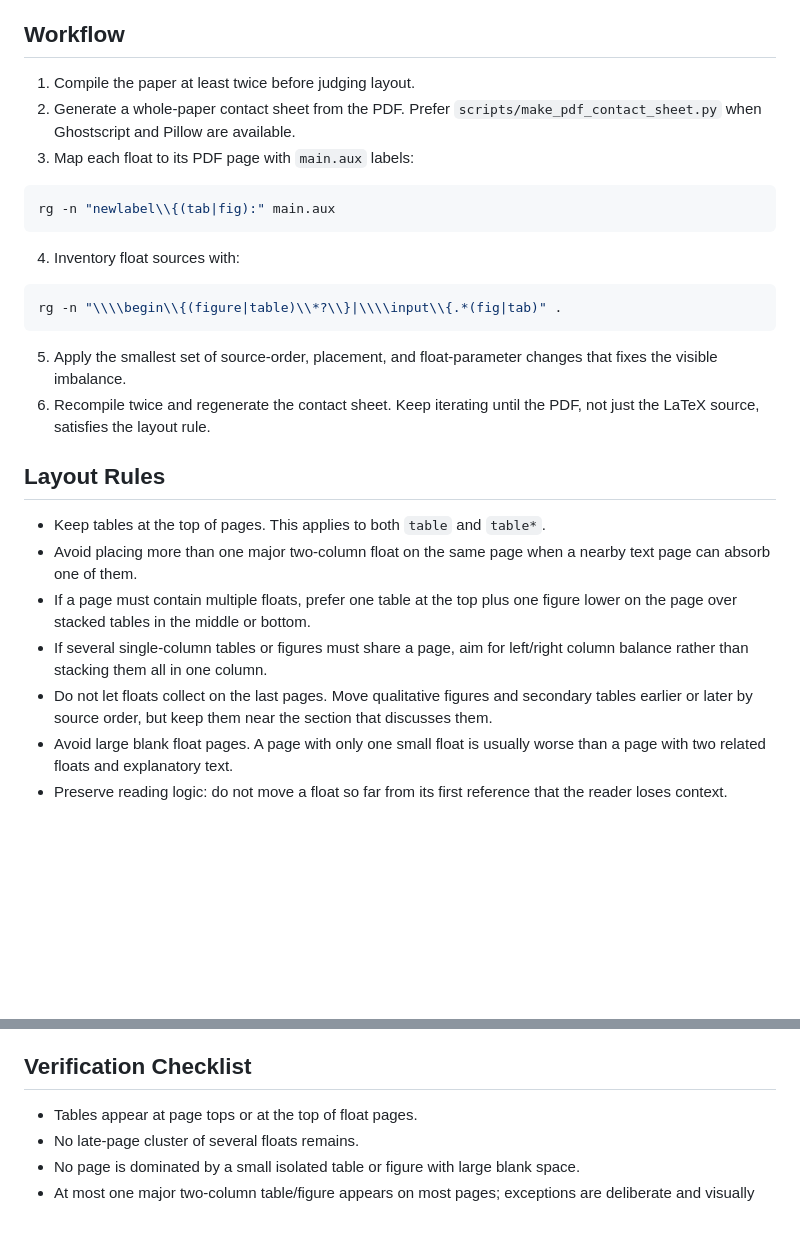
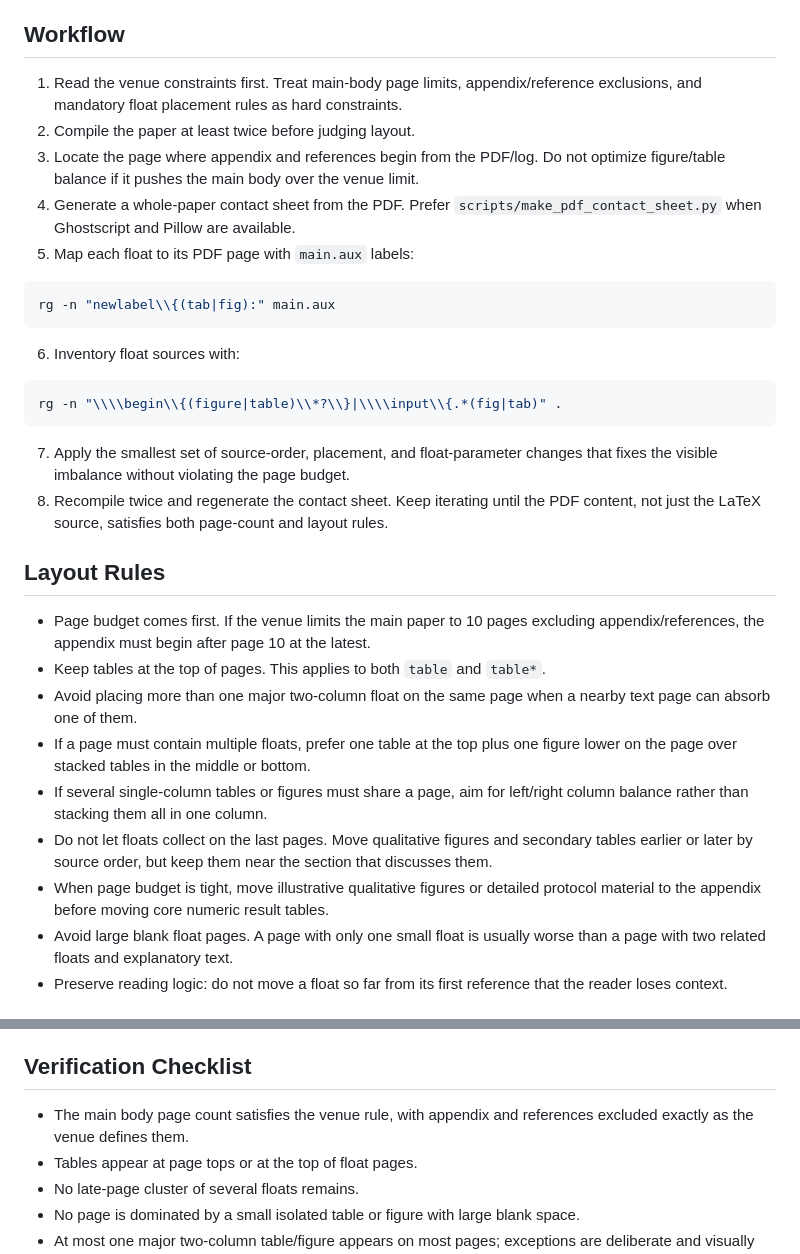
Before and after one commit to ZeyuLing/research_autocode_skills, a Markdown page: latex-float-layout/SKILL.md, 2 parts joined by grey strips. GitHub-like rendering; blank space fills up the shorter version.

Commit message:
Prioritize page limits in float layout skill

````diff
--- a/latex-float-layout/SKILL.md
+++ b/latex-float-layout/SKILL.md
@@ -13,30 +13,34 @@ The goal is not to force every float to its first source position. The goal is a
 
 ## Workflow
 
-1. Compile the paper at least twice before judging layout.
-2. Generate a whole-paper contact sheet from the PDF. Prefer `scripts/make_pdf_contact_sheet.py` when Ghostscript and Pillow are available.
-3. Map each float to its PDF page with `main.aux` labels:
+1. Read the venue constraints first. Treat main-body page limits, appendix/reference exclusions, and mandatory float placement rules as hard constraints.
+2. Compile the paper at least twice before judging layout.
+3. Locate the page where appendix and references begin from the PDF/log. Do not optimize figure/table balance if it pushes the main body over the venue limit.
+4. Generate a whole-paper contact sheet from the PDF. Prefer `scripts/make_pdf_contact_sheet.py` when Ghostscript and Pillow are available.
+5. Map each float to its PDF page with `main.aux` labels:
 
 ```bash
 rg -n "newlabel\\{(tab|fig):" main.aux
 ```
 
-4. Inventory float sources with:
+6. Inventory float sources with:
 
 ```bash
 rg -n "\\\\begin\\{(figure|table)\\*?\\}|\\\\input\\{.*(fig|tab)" .
 ```
 
-5. Apply the smallest set of source-order, placement, and float-parameter changes that fixes the visible imbalance.
-6. Recompile twice and regenerate the contact sheet. Keep iterating until the PDF, not just the LaTeX source, satisfies the layout rule.
+7. Apply the smallest set of source-order, placement, and float-parameter changes that fixes the visible imbalance without violating the page budget.
+8. Recompile twice and regenerate the contact sheet. Keep iterating until the PDF content, not just the LaTeX source, satisfies both page-count and layout rules.
 
 ## Layout Rules
 
+- Page budget comes first. If the venue limits the main paper to 10 pages excluding appendix/references, the appendix must begin after page 10 at the latest.
 - Keep tables at the top of pages. This applies to both `table` and `table*`.
 - Avoid placing more than one major two-column float on the same page when a nearby text page can absorb one of them.
 - If a page must contain multiple floats, prefer one table at the top plus one figure lower on the page over stacked tables in the middle or bottom.
 - If several single-column tables or figures must share a page, aim for left/right column balance rather than stacking them all in one column.
 - Do not let floats collect on the last pages. Move qualitative figures and secondary tables earlier or later by source order, but keep them near the section that discusses them.
+- When page budget is tight, move illustrative qualitative figures or detailed protocol material to the appendix before moving core numeric result tables.
 - Avoid large blank float pages. A page with only one small float is usually worse than a page with two related floats and explanatory text.
 - Preserve reading logic: do not move a float so far from its first reference that the reader loses context.
 
@@ -76,6 +80,7 @@ Use page/column breaks last:
 
 ## Verification Checklist
 
+- The main body page count satisfies the venue rule, with appendix and references excluded exactly as the venue defines them.
 - Tables appear at page tops or at the top of float pages.
 - No late-page cluster of several floats remains.
 - No page is dominated by a small isolated table or figure with large blank space.
````
